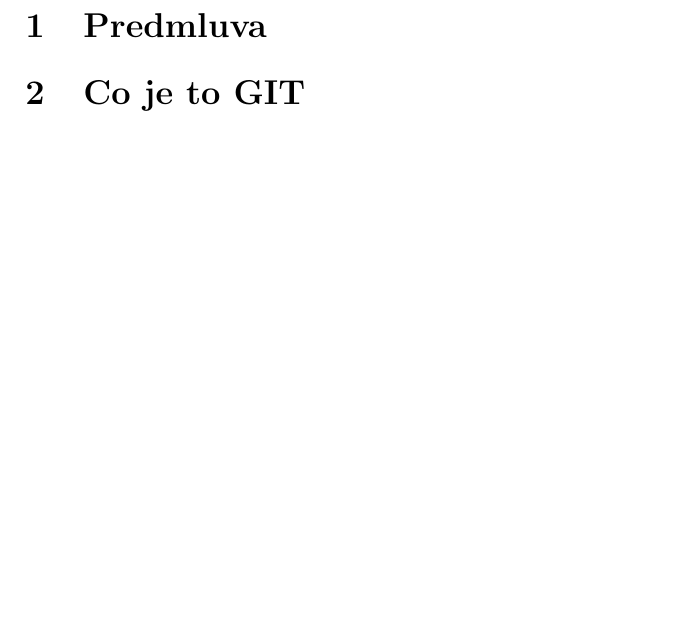
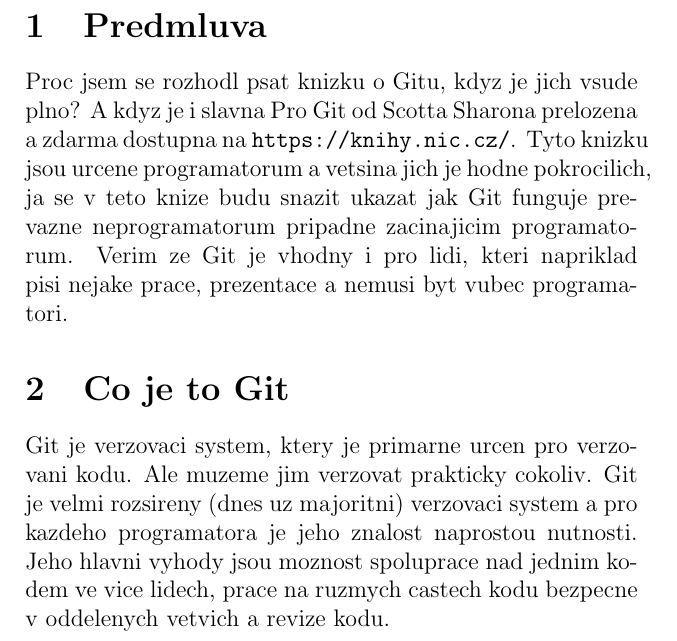
Before and after one commit to ondrejsika/git-kniha, a LaTeX document (main.tex): part of page 4 of 4 before the commit and part of page 4 of 5 after it, cut so that both start at the same text, the shorter picture padded with empty space. Compiled offline with pdfLaTeX.

Commit message:
add predmluva, co je to git

```diff
--- a/main.tex
+++ b/main.tex
@@ -15,7 +15,13 @@
 \include{intro}
 
 \section{Predmluva}
-\section{Co je to GIT}
+
+Proc jsem se rozhodl psat knizku o Gitu, kdyz je jich vsude plno? A kdyz je i slavna Pro Git od Scotta Sharona prelozena a zdarma dostupna na \lstinline|https://knihy.nic.cz/|. Tyto knizku jsou urcene programatorum a vetsina jich je hodne pokrocilich, ja se v teto knize budu snazit ukazat jak Git funguje prevazne neprogramatorum pripadne zacinajicim programatorum. Verim ze Git je vhodny i pro lidi, kteri napriklad pisi nejake prace, prezentace a nemusi byt vubec programatori.
+
+\section{Co je to Git}
+
+Git je verzovaci system, ktery je primarne urcen pro verzovani kodu. Ale muzeme jim verzovat prakticky cokoliv. Git je velmi rozsireny (dnes uz majoritni) verzovaci system a pro kazdeho programatora je jeho znalost naprostou nutnosti. Jeho hlavni vyhody jsou moznost spoluprace nad jednim kodem ve vice lidech, prace na ruzmych castech kodu bezpecne v oddelenych vetvich a revize kodu.
+
 \section{Vytvoreni repozitare}
 \section{3 stavy}
 \section{Commit}
```
